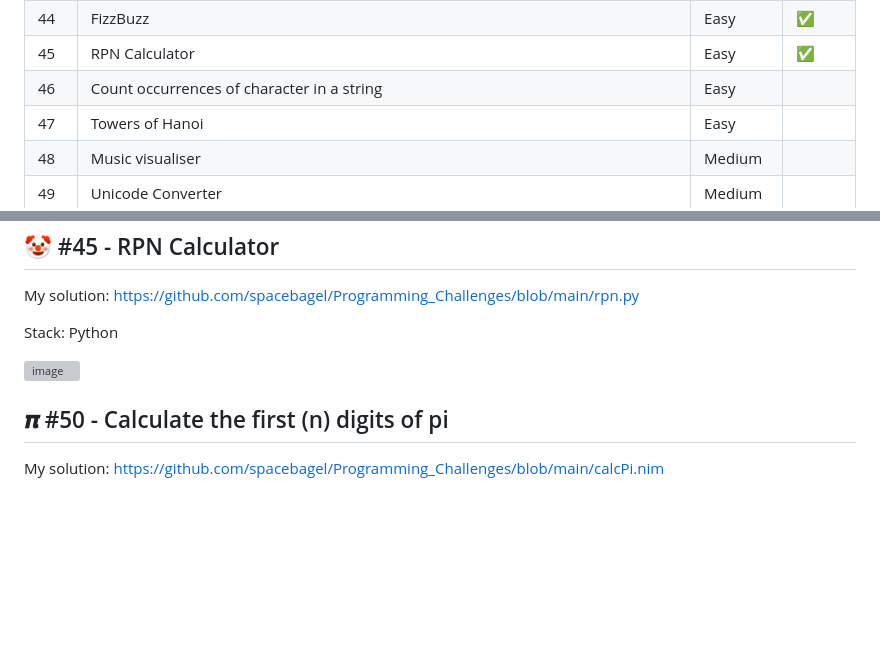
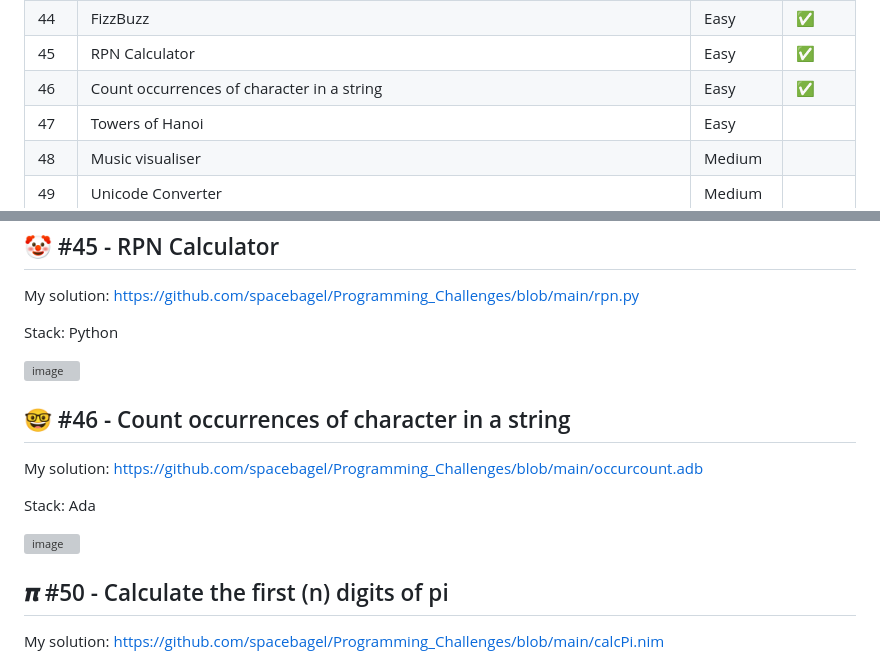
Before and after one commit to spacebagel/Programming_Challenges, a Markdown page: README.md, 2 parts joined by grey strips. Drawn GitHub-style; blank space fills up the shorter version; grey boxes are pictures that could not be loaded.

```diff
--- a/README.md
+++ b/README.md
@@ -46,7 +46,7 @@
 | 43 | Old School Demo Effect | Easy | |
 | 44 | FizzBuzz | Easy | :white_check_mark: |
 | 45 | RPN Calculator | Easy | :white_check_mark: |
-| 46 | Count occurrences of character in a string | Easy | |
+| 46 | Count occurrences of character in a string | Easy | :white_check_mark: |
 | 47 | Towers of Hanoi | Easy | |
 | 48 | Music visualiser | Medium | |
 | 49 | Unicode Converter | Medium | |
@@ -178,6 +178,14 @@ Stack: Python
 
 ![image](https://github.com/user-attachments/assets/e8be5923-1cc1-477c-90b7-dfb5a4777d88)
 
+## 🤓 #46 - Count occurrences of character in a string
+My solution: https://github.com/spacebagel/Programming_Challenges/blob/main/occurcount.adb
+
+Stack: Ada
+
+![image](https://github.com/user-attachments/assets/7f6bb1aa-5f98-486c-925f-3fdebb1e5cf0)
+
+
 ## 𝝅 #50 - Calculate the first (n) digits of pi
 My solution: https://github.com/spacebagel/Programming_Challenges/blob/main/calcPi.nim
 
```
